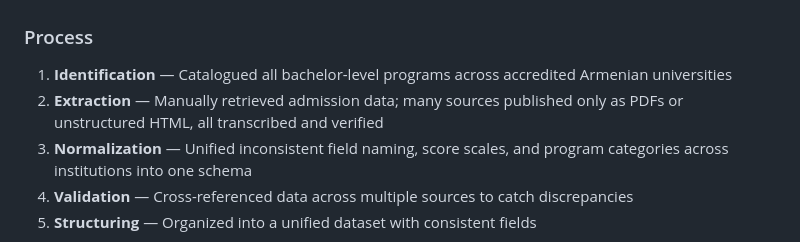
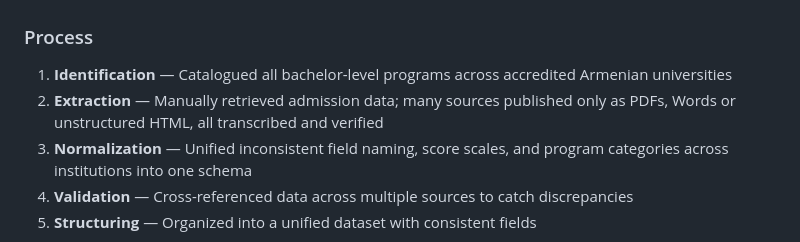
Before and after one commit to petrosyanastghikit-commits/admission-atlas-armenia, a Markdown page: README.md, the part around the change. GitHub-like rendering.

```diff
--- a/README.md
+++ b/README.md
@@ -86,7 +86,7 @@ Data was manually collected and normalized from **more than 20 official sources*
 ### Process
 
 1. **Identification** — Catalogued all bachelor-level programs across accredited Armenian universities
-2. **Extraction** — Manually retrieved admission data; many sources published only as PDFs or unstructured HTML, all transcribed and verified
+2. **Extraction** — Manually retrieved admission data; many sources published only as PDFs, Words or unstructured HTML, all transcribed and verified
 3. **Normalization** — Unified inconsistent field naming, score scales, and program categories across institutions into one schema
 4. **Validation** — Cross-referenced data across multiple sources to catch discrepancies
 5. **Structuring** — Organized into a unified dataset with consistent fields
```
